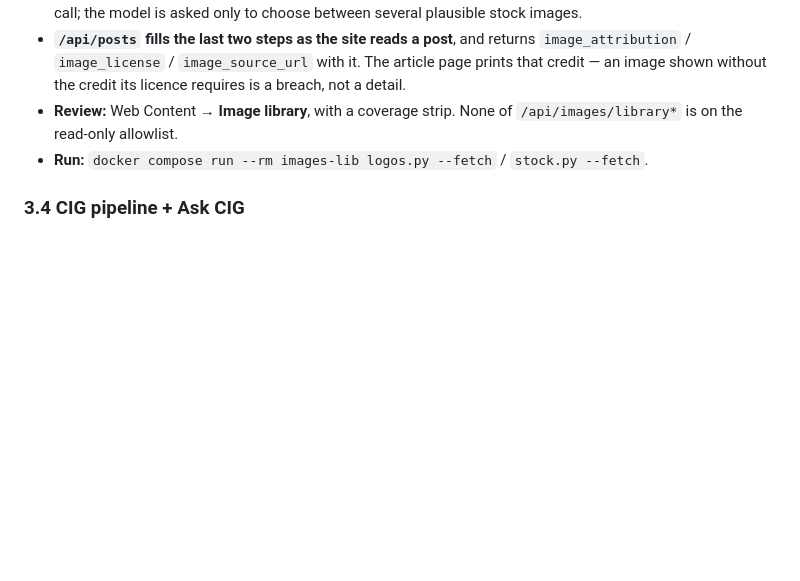
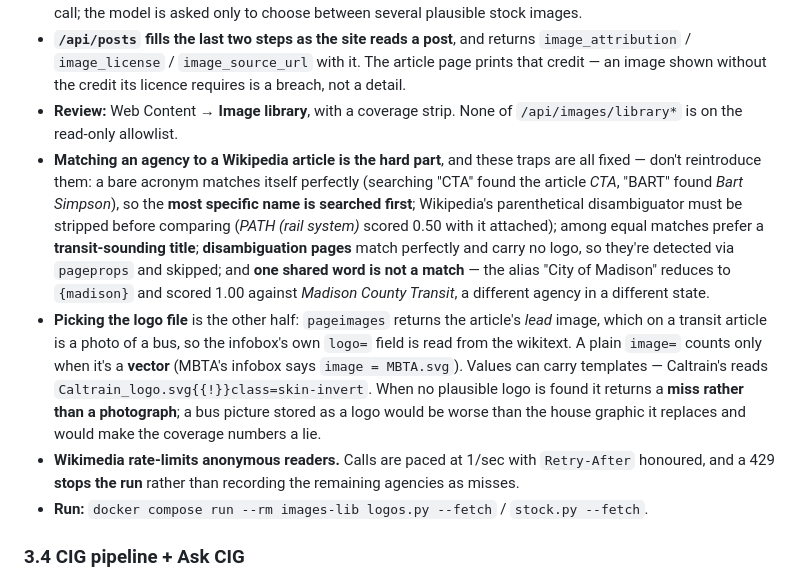
Before and after one commit to bbuchanan99/transit411, a Markdown page: docs/MANUAL.md, the part around the change. Drawn GitHub-style; blank space fills up the shorter version.

Commit message:
Manual: record the agency-matching traps so they are not reintroduced
Co-Authored-By: Claude Opus 5 <noreply@anthropic.com>

```diff
--- a/docs/MANUAL.md
+++ b/docs/MANUAL.md
@@ -101,6 +101,9 @@ The guiding principle: **the public site is a thin reader of an engine that alre
 - **`image_recommend.py`** — the cascade: chosen picture → the agency's approved logo → an approved topic photo → the site's clean no-image state. Only **approved** assets are ever offered. Most stories need no model call; the model is asked only to choose between several plausible stock images.
 - **`/api/posts` fills the last two steps as the site reads a post**, and returns `image_attribution` / `image_license` / `image_source_url` with it. The article page prints that credit — an image shown without the credit its licence requires is a breach, not a detail.
 - **Review:** Web Content → **Image library**, with a coverage strip. None of `/api/images/library*` is on the read-only allowlist.
+- **Matching an agency to a Wikipedia article is the hard part**, and these traps are all fixed — don't reintroduce them: a bare acronym matches itself perfectly (searching "CTA" found the article *CTA*, "BART" found *Bart Simpson*), so the **most specific name is searched first**; Wikipedia's parenthetical disambiguator must be stripped before comparing (*PATH (rail system)* scored 0.50 with it attached); among equal matches prefer a **transit-sounding title**; **disambiguation pages** match perfectly and carry no logo, so they're detected via `pageprops` and skipped; and **one shared word is not a match** — the alias "City of Madison" reduces to `{madison}` and scored 1.00 against *Madison County Transit*, a different agency in a different state.
+- **Picking the logo file** is the other half: `pageimages` returns the article's *lead* image, which on a transit article is a photo of a bus, so the infobox's own `logo=` field is read from the wikitext. A plain `image=` counts only when it's a **vector** (MBTA's infobox says `image = MBTA.svg`). Values can carry templates — Caltrain's reads `Caltrain_logo.svg{{!}}class=skin-invert`. When no plausible logo is found it returns a **miss rather than a photograph**; a bus picture stored as a logo would be worse than the house graphic it replaces and would make the coverage numbers a lie.
+- **Wikimedia rate-limits anonymous readers.** Calls are paced at 1/sec with `Retry-After` honoured, and a 429 **stops the run** rather than recording the remaining agencies as misses.
 - **Run:** `docker compose run --rm images-lib logos.py --fetch` / `stock.py --fetch`.
 
 ### 3.4 CIG pipeline + Ask CIG
```
